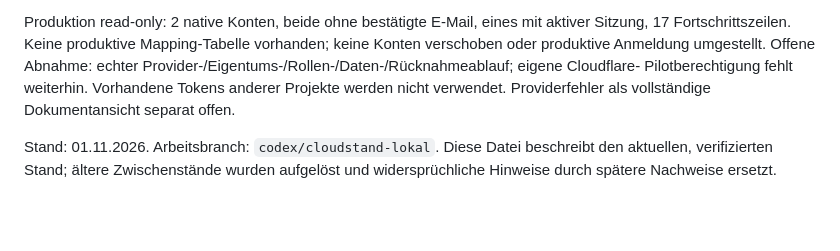
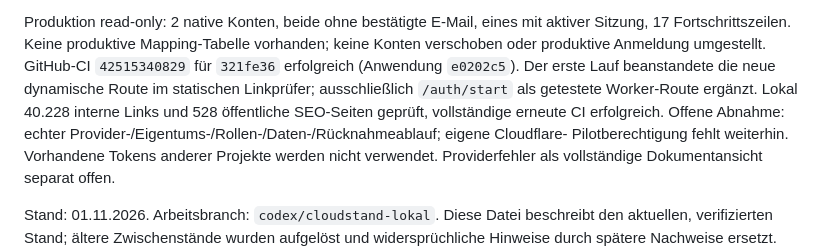
Before and after one commit to manuelk2607/IT-Worlds, a Markdown page: PROGRESS.md, the part around the change. Drawn GitHub-style; blank space fills up the shorter version.

Commit message:
docs: record passing full central-link CI [skip ci]

```diff
--- a/PROGRESS.md
+++ b/PROGRESS.md
@@ -21,7 +21,12 @@ Mobilmenü und beide 404-Varianten mit lokalen Testantworten.
 
 Produktion read-only: 2 native Konten, beide ohne bestätigte E-Mail, eines mit
 aktiver Sitzung, 17 Fortschrittszeilen. Keine produktive Mapping-Tabelle vorhanden;
-keine Konten verschoben oder produktive Anmeldung umgestellt. Offene Abnahme:
+keine Konten verschoben oder produktive Anmeldung umgestellt. GitHub-CI
+`42515340829` für `321fe36` erfolgreich (Anwendung `e0202c5`). Der erste Lauf
+beanstandete die neue dynamische Route im statischen Linkprüfer; ausschließlich
+`/auth/start` als getestete Worker-Route ergänzt. Lokal 40.228 interne Links und
+528 öffentliche SEO-Seiten geprüft, vollständige erneute CI erfolgreich.
+Offene Abnahme:
 echter Provider-/Eigentums-/Rollen-/Daten-/Rücknahmeablauf; eigene Cloudflare-
 Pilotberechtigung fehlt weiterhin. Vorhandene Tokens anderer Projekte werden
 nicht verwendet. Providerfehler als vollständige Dokumentansicht separat offen.
```
